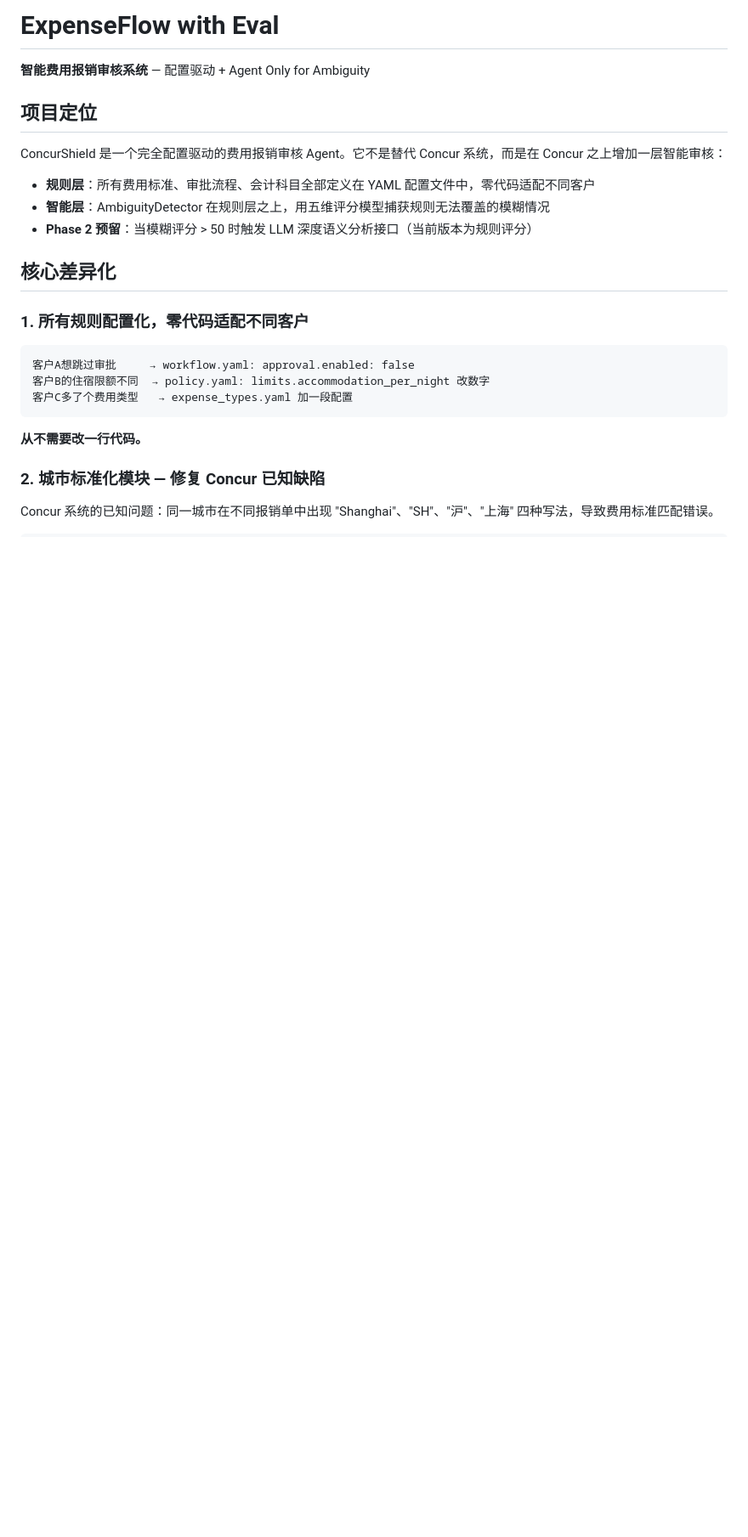
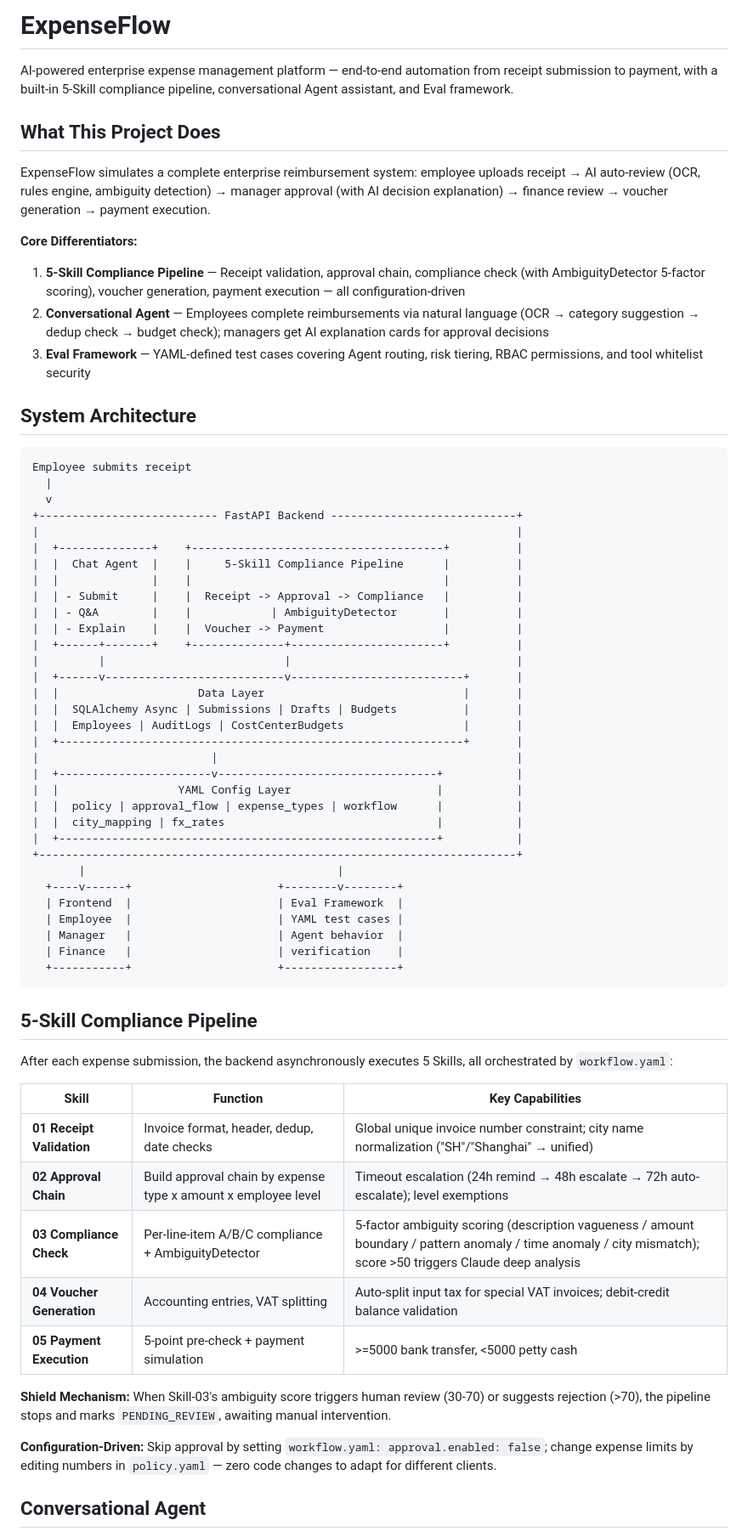
Before and after one commit to ashc0815/expense-ai-agent, a Markdown page: README.md, the part around one of its changes. Shown at 85% size. Rendered like a GitHub page; blank space fills up the shorter version.

Commit message:
docs: rewrite README with accurate project architecture and feature overview
Co-Authored-By: Claude Opus 4.6 <noreply@anthropic.com>

````diff
--- a/README.md
+++ b/README.md
@@ -1,27 +1,69 @@
-# ExpenseFlow with Eval
+# ExpenseFlow
 
-**智能费用报销审核系统** — 配置驱动 + Agent Only for Ambiguity
+AI-powered enterprise expense management platform — end-to-end automation from receipt submission to payment, with a built-in 5-Skill compliance pipeline, conversational Agent assistant, and Eval framework.
 
-## 项目定位
+## What This Project Does
 
-ConcurShield 是一个完全配置驱动的费用报销审核 Agent。它不是替代 Concur 系统，而是在 Concur 之上增加一层智能审核：
+ExpenseFlow simulates a complete enterprise reimbursement system: employee uploads receipt → AI auto-review (OCR, rules engine, ambiguity detection) → manager approval (with AI decision explanation) → finance review → voucher generation → payment execution.
 
-- **规则层**：所有费用标准、审批流程、会计科目全部定义在 YAML 配置文件中，零代码适配不同客户
-- **智能层**：AmbiguityDetector 在规则层之上，用五维评分模型捕获规则无法覆盖的模糊情况
-- **Phase 2 预留**：当模糊评分 > 50 时触发 LLM 深度语义分析接口（当前版本为规则评分）
+**Core Differentiators:**
 
-## 核心差异化
+1. **5-Skill Compliance Pipeline** — Receipt validation, approval chain, compliance check (with AmbiguityDetector 5-factor scoring), voucher generation, payment execution — all configuration-driven
+2. **Conversational Agent** — Employees complete reimbursements via natural language (OCR → category suggestion → dedup check → budget check); managers get AI explanation cards for approval decisions
+3. **Eval Framework** — YAML-defined test cases covering Agent routing, risk tiering, RBAC permissions, and tool whitelist security
 
-### 1. 所有规则配置化，零代码适配不同客户
+## System Architecture
 
 ```
-客户A想跳过审批     → workflow.yaml: approval.enabled: false
-客户B的住宿限额不同  → policy.yaml: limits.accommodation_per_night 改数字
-客户C多了个费用类型   → expense_types.yaml 加一段配置
+Employee submits receipt
+  |
+  v
++--------------------------- FastAPI Backend ----------------------------+
+|                                                                        |
+|  +--------------+    +--------------------------------------+          |
+|  |  Chat Agent  |    |     5-Skill Compliance Pipeline      |          |
+|  |              |    |                                      |          |
+|  | - Submit     |    |  Receipt -> Approval -> Compliance   |          |
+|  | - Q&A        |    |            | AmbiguityDetector       |          |
+|  | - Explain    |    |  Voucher -> Payment                  |          |
+|  +------+-------+    +--------------+-----------------------+          |
+|         |                           |                                  |
+|  +------v---------------------------v--------------------------+       |
+|  |                     Data Layer                              |       |
+|  |  SQLAlchemy Async | Submissions | Drafts | Budgets          |       |
+|  |  Employees | AuditLogs | CostCenterBudgets                  |       |
+|  +-------------------------------------------------------------+       |
+|                          |                                             |
+|  +-----------------------v---------------------------------+           |
+|  |                  YAML Config Layer                      |           |
+|  |  policy | approval_flow | expense_types | workflow      |           |
+|  |  city_mapping | fx_rates                                |           |
+|  +---------------------------------------------------------+           |
++------------------------------------------------------------------------+
+       |                                      |
+  +----v------+                      +--------v--------+
+  | Frontend  |                      | Eval Framework  |
+  | Employee  |                      | YAML test cases |
+  | Manager   |                      | Agent behavior  |
+  | Finance   |                      | verification    |
+  +-----------+                      +-----------------+
 ```
 
-**从不需要改一行代码。**
+## 5-Skill Compliance Pipeline
 
-### 2. 城市标准化模块 — 修复 Concur 已知缺陷
+After each expense submission, the backend asynchronously executes 5 Skills, all orchestrated by `workflow.yaml`:
 
-Concur 系统的已知问题：同一城市在不同报销单中出现 "Shanghai"、"SH"、"沪"、"上海" 四种写法，导致费用标准匹配错误。
+| Skill | Function | Key Capabilities |
+|-------|----------|-----------------|
+| **01 Receipt Validation** | Invoice format, header, dedup, date checks | Global unique invoice number constraint; city name normalization ("SH"/"Shanghai" → unified) |
+| **02 Approval Chain** | Build approval chain by expense type x amount x employee level | Timeout escalation (24h remind → 48h escalate → 72h auto-escalate); level exemptions |
+| **03 Compliance Check** | Per-line-item A/B/C compliance + AmbiguityDetector | 5-factor ambiguity scoring (description vagueness / amount boundary / pattern anomaly / time anomaly / city mismatch); score >50 triggers Claude deep analysis |
+| **04 Voucher Generation** | Accounting entries, VAT splitting | Auto-split input tax for special VAT invoices; debit-credit balance validation |
+| **05 Payment Execution** | 5-point pre-check + payment simulation | >=5000 bank transfer, <5000 petty cash |
+
+**Shield Mechanism:** When Skill-03's ambiguity score triggers human review (30-70) or suggests rejection (>70), the pipeline stops and marks `PENDING_REVIEW`, awaiting manual intervention.
+
+**Configuration-Driven:** Skip approval by setting `workflow.yaml: approval.enabled: false`; change expense limits by editing numbers in `policy.yaml` — zero code changes to adapt for different clients.
+
+## Conversational Agent
+
````
Also changed, not shown: other parts of README.md (+152 -187 lines).
